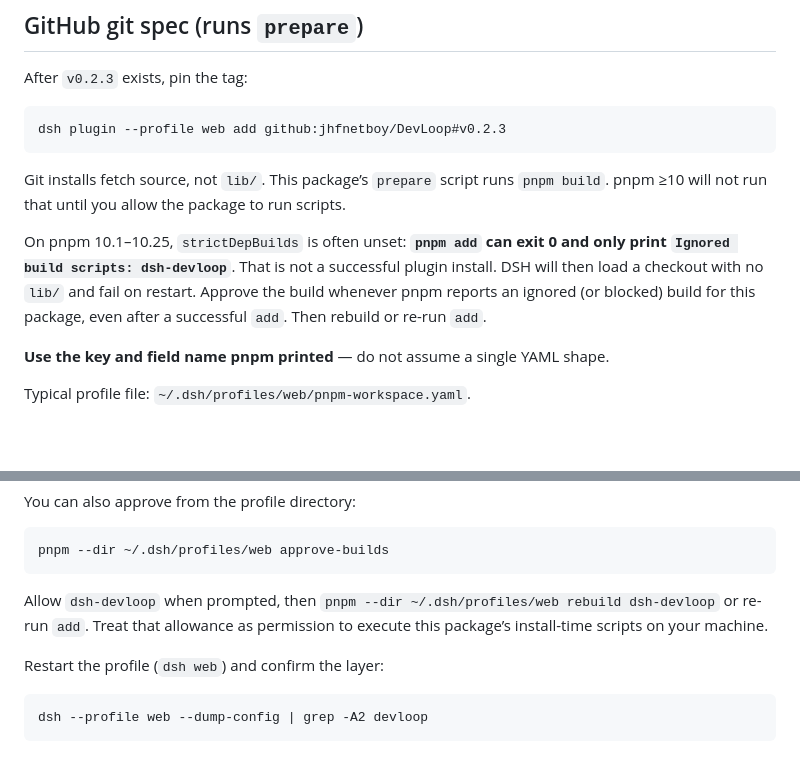
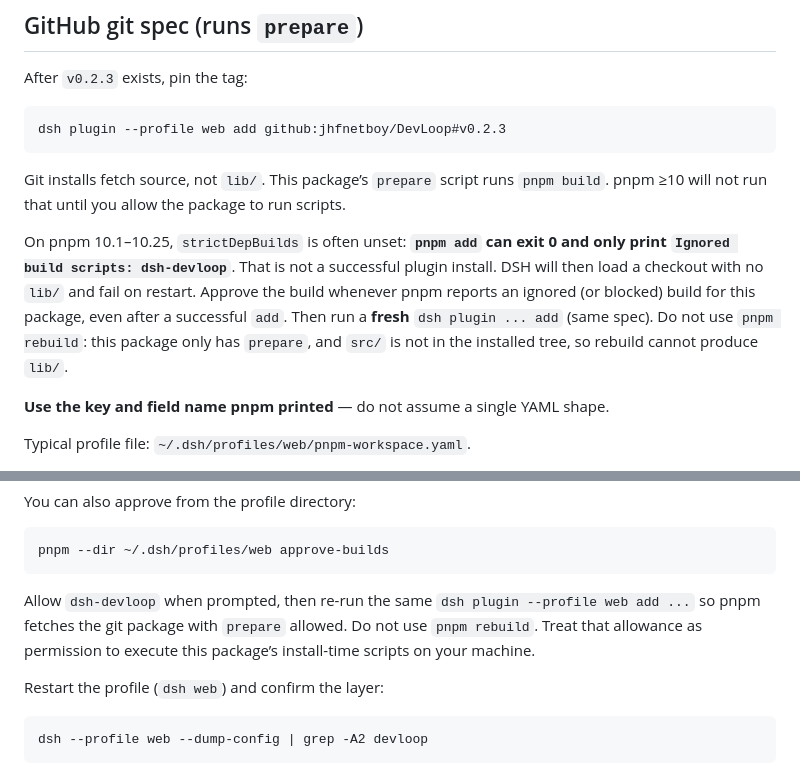
Before and after one commit to jhfnetboy/DevLoop, a Markdown page: docs/Install.md, 2 parts joined by grey strips. Drawn GitHub-style; blank space fills up the shorter version.

````diff
--- a/docs/Install.md
+++ b/docs/Install.md
@@ -25,7 +25,7 @@ dsh plugin --profile web add github:jhfnetboy/DevLoop#v0.2.3
 
 Git installs fetch source, not `lib/`. This package’s `prepare` script runs `pnpm build`. pnpm ≥10 will not run that until you allow the package to run scripts.
 
-On pnpm 10.1–10.25, `strictDepBuilds` is often unset: **`pnpm add` can exit 0 and only print `Ignored build scripts: dsh-devloop`**. That is not a successful plugin install. DSH will then load a checkout with no `lib/` and fail on restart. Approve the build whenever pnpm reports an ignored (or blocked) build for this package, even after a successful `add`. Then rebuild or re-run `add`.
+On pnpm 10.1–10.25, `strictDepBuilds` is often unset: **`pnpm add` can exit 0 and only print `Ignored build scripts: dsh-devloop`**. That is not a successful plugin install. DSH will then load a checkout with no `lib/` and fail on restart. Approve the build whenever pnpm reports an ignored (or blocked) build for this package, even after a successful `add`. Then run a **fresh** `dsh plugin ... add` (same spec). Do not use `pnpm rebuild`: this package only has `prepare`, and `src/` is not in the installed tree, so rebuild cannot produce `lib/`.
 
 **Use the key and field name pnpm printed** — do not assume a single YAML shape.
 
@@ -51,7 +51,7 @@ You can also approve from the profile directory:
 pnpm --dir ~/.dsh/profiles/web approve-builds
 ```
 
-Allow `dsh-devloop` when prompted, then `pnpm --dir ~/.dsh/profiles/web rebuild dsh-devloop` or re-run `add`. Treat that allowance as permission to execute this package’s install-time scripts on your machine.
+Allow `dsh-devloop` when prompted, then re-run the same `dsh plugin --profile web add ...` so pnpm fetches the git package with `prepare` allowed. Do not use `pnpm rebuild`. Treat that allowance as permission to execute this package’s install-time scripts on your machine.
 
 Restart the profile (`dsh web`) and confirm the layer:
 
````
Also changed, not shown: README.md (+1 -1 lines).
